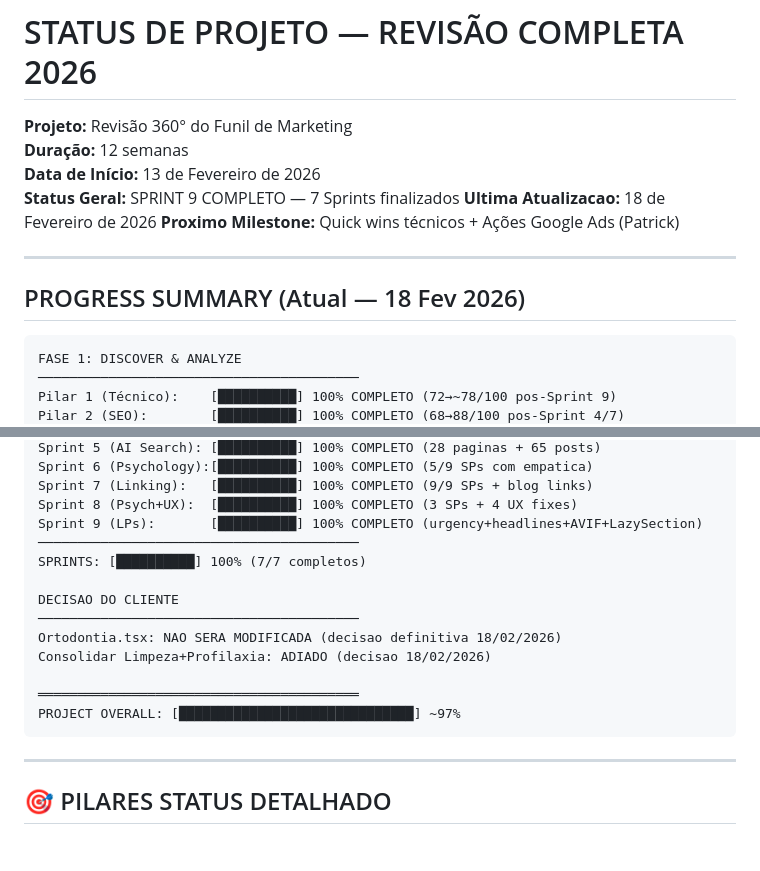
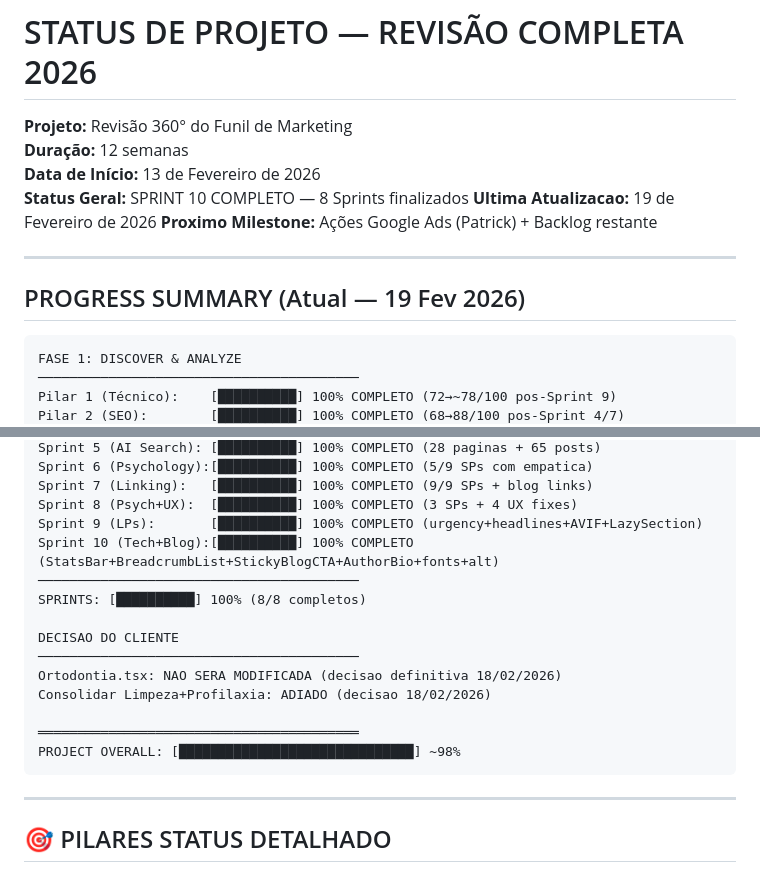
Before and after one commit to patrick3180/ipanema-elegance-dental, a Markdown page: docs/STATUS-REVISAO-2026.md, 2 parts joined by grey strips. GitHub-like rendering; blank space fills up the shorter version.

Commit message:
docs: update STATUS and PILARES for Sprint 10 completion

````diff
--- a/docs/STATUS-REVISAO-2026.md
+++ b/docs/STATUS-REVISAO-2026.md
@@ -3,13 +3,13 @@
 **Projeto:** Revisão 360° do Funil de Marketing
 **Duração:** 12 semanas
 **Data de Início:** 13 de Fevereiro de 2026
-**Status Geral:** SPRINT 9 COMPLETO — 7 Sprints finalizados
-**Ultima Atualizacao:** 18 de Fevereiro de 2026
-**Proximo Milestone:** Quick wins técnicos + Ações Google Ads (Patrick)
+**Status Geral:** SPRINT 10 COMPLETO — 8 Sprints finalizados
+**Ultima Atualizacao:** 19 de Fevereiro de 2026
+**Proximo Milestone:** Ações Google Ads (Patrick) + Backlog restante
 
 ---
 
-## PROGRESS SUMMARY (Atual — 18 Fev 2026)
+## PROGRESS SUMMARY (Atual — 19 Fev 2026)
 
 ```
 FASE 1: DISCOVER & ANALYZE
@@ -36,8 +36,9 @@ Sprint 6 (Psychology):[██████████] 100% COMPLETO (5/9 SPs co
 Sprint 7 (Linking):   [██████████] 100% COMPLETO (9/9 SPs + blog links)
 Sprint 8 (Psych+UX):  [██████████] 100% COMPLETO (3 SPs + 4 UX fixes)
 Sprint 9 (LPs):       [██████████] 100% COMPLETO (urgency+headlines+AVIF+LazySection)
+Sprint 10 (Tech+Blog):[██████████] 100% COMPLETO (StatsBar+BreadcrumbList+StickyBlogCTA+AuthorBio+fonts+alt)
 ─────────────────────────────────────────
-SPRINTS: [██████████] 100% (7/7 completos)
+SPRINTS: [██████████] 100% (8/8 completos)
 
 DECISAO DO CLIENTE
 ─────────────────────────────────────────
@@ -45,7 +46,7 @@ Ortodontia.tsx: NAO SERA MODIFICADA (decisao definitiva 18/02/2026)
 Consolidar Limpeza+Profilaxia: ADIADO (decisao 18/02/2026)
 
 ═════════════════════════════════════════
-PROJECT OVERALL: [██████████████████████████████] ~97%
+PROJECT OVERALL: [██████████████████████████████] ~98%
 ```
 
 ---
````
Also changed, not shown: docs/PILARES-STATUS-CONSOLIDADO.md (+3 -3 lines).
